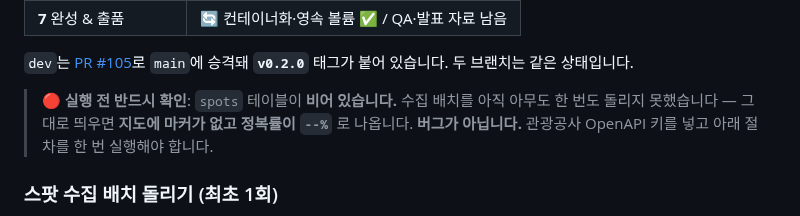
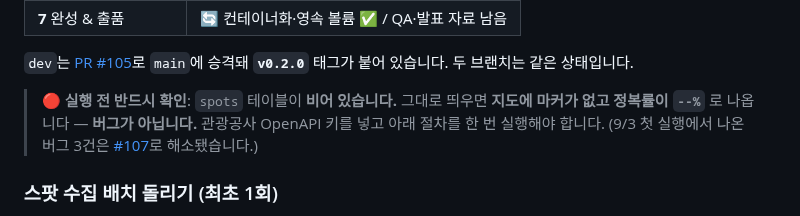
Before and after one commit to FogMap2026/FogApp, a Markdown page: README.md, the part around one of its changes. GitHub-like rendering.

```diff
--- a/README.md
+++ b/README.md
@@ -263,9 +263,9 @@ cd app    && flutter test
 
 `dev`는 [PR #105](../../pull/105)로 `main`에 승격돼 **`v0.2.0`** 태그가 붙어 있습니다. 두 브랜치는 같은 상태입니다.
 
-> 🔴 **실행 전 반드시 확인**: `spots` 테이블이 **비어 있습니다.** 수집 배치를 아직 아무도 한 번도
-> 돌리지 못했습니다 — 그대로 띄우면 **지도에 마커가 없고 정복률이 `--%`** 로 나옵니다. **버그가 아닙니다.**
-> 관광공사 OpenAPI 키를 넣고 아래 절차를 한 번 실행해야 합니다.
+> 🔴 **실행 전 반드시 확인**: `spots` 테이블이 **비어 있습니다.** 그대로 띄우면 **지도에 마커가 없고
+> 정복률이 `--%`** 로 나옵니다 — **버그가 아닙니다.** 관광공사 OpenAPI 키를 넣고 아래 절차를 한 번
+> 실행해야 합니다. (9/3 첫 실행에서 나온 버그 3건은 [#107](../../pull/107)로 해소됐습니다.)
 
 ### 스팟 수집 배치 돌리기 (최초 1회)
 
```
Also changed, not shown: other parts of README.md (+1 -1 lines), planning.md (+31 -26 lines).
